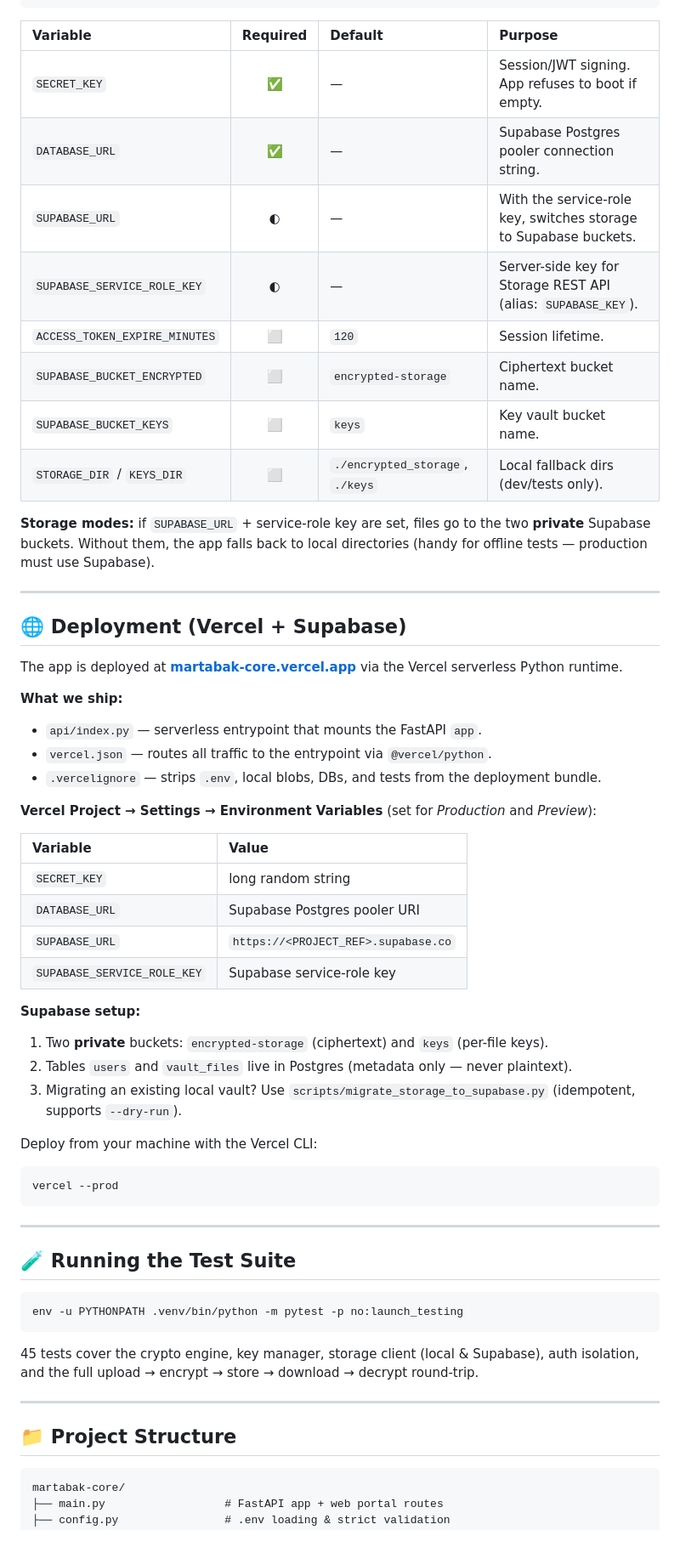
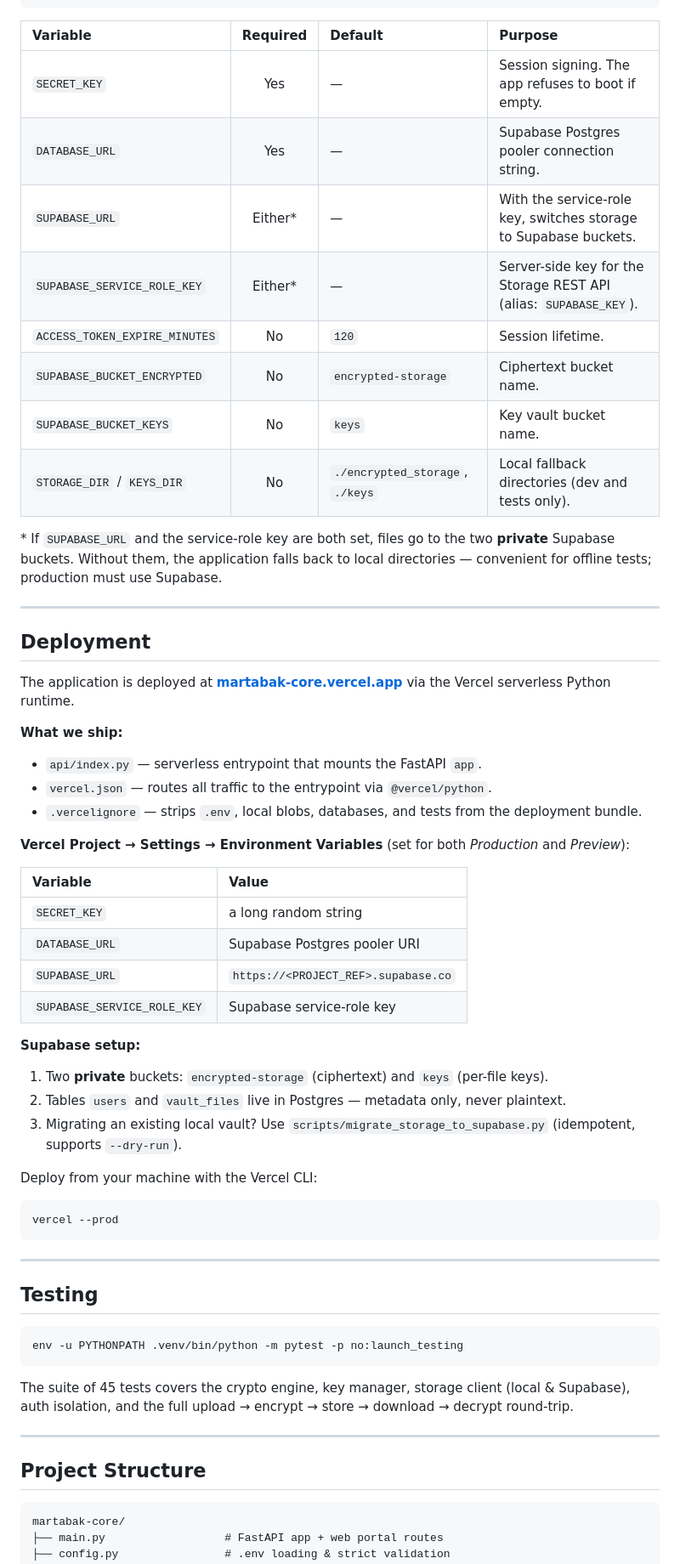
Before and after one commit to Kelompok-4-KI-2026/martabak-core, a Markdown page: README.md, the part around one of its changes. Shown at 85% size. Rendered like a GitHub page; blank space fills up the shorter version.

````diff
--- a/README.md
+++ b/README.md
@@ -186,36 +183,36 @@ ACCESS_TOKEN_EXPIRE_MINUTES="120"
 
 | Variable | Required | Default | Purpose |
 |:--|:--:|:--|:--|
-| `SECRET_KEY` | ✅ | — | Session/JWT signing. App refuses to boot if empty. |
-| `DATABASE_URL` | ✅ | — | Supabase Postgres pooler connection string. |
-| `SUPABASE_URL` | ◐ | — | With the service-role key, switches storage to Supabase buckets. |
-| `SUPABASE_SERVICE_ROLE_KEY` | ◐ | — | Server-side key for Storage REST API (alias: `SUPABASE_KEY`). |
-| `ACCESS_TOKEN_EXPIRE_MINUTES` | ⬜ | `120` | Session lifetime. |
-| `SUPABASE_BUCKET_ENCRYPTED` | ⬜ | `encrypted-storage` | Ciphertext bucket name. |
-| `SUPABASE_BUCKET_KEYS` | ⬜ | `keys` | Key vault bucket name. |
-| `STORAGE_DIR` / `KEYS_DIR` | ⬜ | `./encrypted_storage`, `./keys` | Local fallback dirs (dev/tests only). |
+| `SECRET_KEY` | Yes | — | Session signing. The app refuses to boot if empty. |
+| `DATABASE_URL` | Yes | — | Supabase Postgres pooler connection string. |
+| `SUPABASE_URL` | Either* | — | With the service-role key, switches storage to Supabase buckets. |
+| `SUPABASE_SERVICE_ROLE_KEY` | Either* | — | Server-side key for the Storage REST API (alias: `SUPABASE_KEY`). |
+| `ACCESS_TOKEN_EXPIRE_MINUTES` | No | `120` | Session lifetime. |
+| `SUPABASE_BUCKET_ENCRYPTED` | No | `encrypted-storage` | Ciphertext bucket name. |
+| `SUPABASE_BUCKET_KEYS` | No | `keys` | Key vault bucket name. |
+| `STORAGE_DIR` / `KEYS_DIR` | No | `./encrypted_storage`, `./keys` | Local fallback directories (dev and tests only). |
 
-**Storage modes:** if `SUPABASE_URL` + service-role key are set, files go to the two **private** Supabase buckets. Without them, the app falls back to local directories (handy for offline tests — production must use Supabase).
+\* If `SUPABASE_URL` and the service-role key are both set, files go to the two **private** Supabase buckets. Without them, the application falls back to local directories — convenient for offline tests; production must use Supabase.
 
 ---
 
 <a id="deployment"></a>
 
-## 🌐 Deployment (Vercel + Supabase)
+## Deployment
 
-The app is deployed at **[martabak-core.vercel.app](https://martabak-core.vercel.app)** via the Vercel serverless Python runtime.
+The application is deployed at **[martabak-core.vercel.app](https://martabak-core.vercel.app)** via the Vercel serverless Python runtime.
 
 **What we ship:**
 
 * `api/index.py` — serverless entrypoint that mounts the FastAPI `app`.
 * `vercel.json` — routes all traffic to the entrypoint via `@vercel/python`.
-* `.vercelignore` — strips `.env`, local blobs, DBs, and tests from the deployment bundle.
+* `.vercelignore` — strips `.env`, local blobs, databases, and tests from the deployment bundle.
 
-**Vercel Project → Settings → Environment Variables** (set for *Production* and *Preview*):
+**Vercel Project → Settings → Environment Variables** (set for both *Production* and *Preview*):
 
 | Variable | Value |
 |:--|:--|
-| `SECRET_KEY` | long random string |
+| `SECRET_KEY` | a long random string |
 | `DATABASE_URL` | Supabase Postgres pooler URI |
 | `SUPABASE_URL` | `https://<PROJECT_REF>.supabase.co` |
 | `SUPABASE_SERVICE_ROLE_KEY` | Supabase service-role key |
@@ -223,7 +220,7 @@ The app is deployed at **[martabak-core.vercel.app](https://martabak-core.vercel
 **Supabase setup:**
 
 1. Two **private** buckets: `encrypted-storage` (ciphertext) and `keys` (per-file keys).
-2. Tables `users` and `vault_files` live in Postgres (metadata only — never plaintext).
+2. Tables `users` and `vault_files` live in Postgres — metadata only, never plaintext.
 3. Migrating an existing local vault? Use `scripts/migrate_storage_to_supabase.py` (idempotent, supports `--dry-run`).
 
 Deploy from your machine with the Vercel CLI:
@@ -236,19 +233,19 @@ vercel --prod
 
 <a id="testing"></a>
 
-## 🧪 Running the Test Suite
+## Testing
 
 ```bash
 env -u PYTHONPATH .venv/bin/python -m pytest -p no:launch_testing
 ```
 
-45 tests cover the crypto engine, key manager, storage client (local & Supabase), auth isolation, and the full upload → encrypt → store → download → decrypt round-trip.
+The suite of 45 tests covers the crypto engine, key manager, storage client (local &amp; Supabase), auth isolation, and the full upload → encrypt → store → download → decrypt round-trip.
 
 ---
 
 <a id="project-structure"></a>
 
-## 📁 Project Structure
+## Project Structure
 
 ```text
 martabak-core/
````
Also changed, not shown: other parts of README.md (+51 -54 lines).
